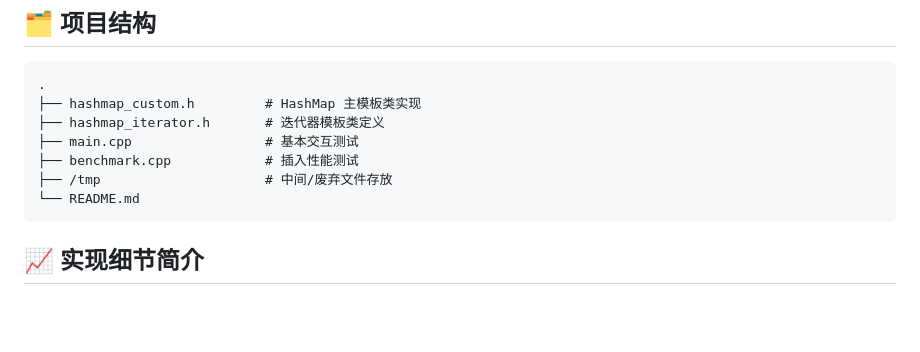
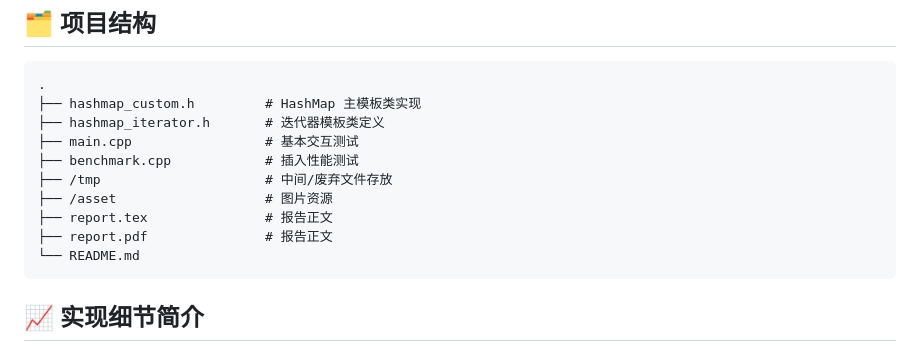
Before and after one commit to LeSiIence/scu_hash_map, a Markdown page: README.md, the part around the change. GitHub-like rendering; blank space fills up the shorter version.

Commit message:
update structure

````diff
--- a/README.md
+++ b/README.md
@@ -52,6 +52,9 @@ g++ -std=c++17 -O2 main.cpp -o hashmap_test
 ├── main.cpp                 # 基本交互测试
 ├── benchmark.cpp            # 插入性能测试
 ├── /tmp                     # 中间/废弃文件存放
+├── /asset                   # 图片资源
+├── report.tex               # 报告正文
+├── report.pdf               # 报告正文
 └── README.md
 ```
 
````
